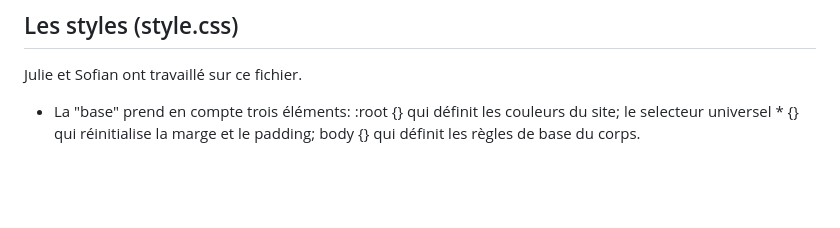
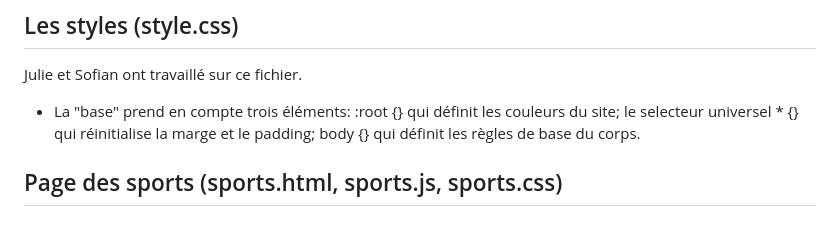
Before and after one commit to dev-sofian/jeux-olympiques, a Markdown page: jdb.md, the part around the change. Rendered like a GitHub page; blank space fills up the shorter version.

Commit message:
commiiiiitiititiittttttrfefefefeeee

```diff
--- a/jdb.md
+++ b/jdb.md
@@ -33,3 +33,5 @@ Le body du fichier est séparé en plusieurs parties:
 Julie et Sofian ont travaillé sur ce fichier.
 
 - La "base" prend en compte trois éléments: :root {} qui définit les couleurs du site; le selecteur universel * {} qui réinitialise la marge et le padding; body {} qui définit les règles de base du corps.
+
+## Page des sports (sports.html, sports.js, sports.css)
```
